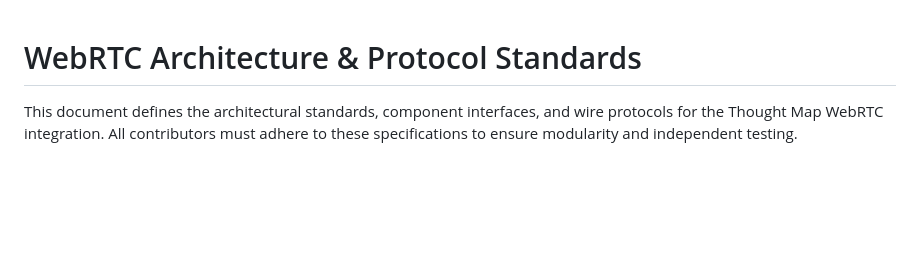
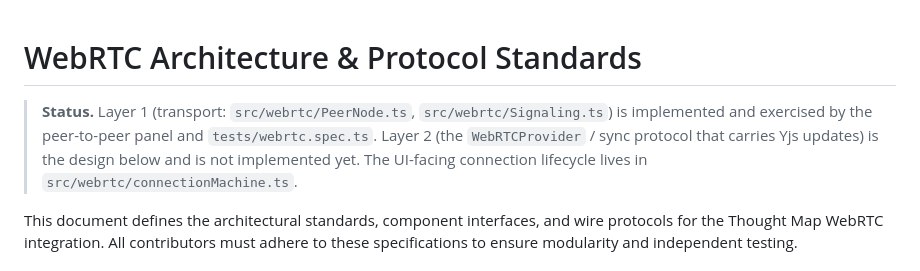
Before and after one commit to goelanmol124/thought-map, a Markdown page: docs/ARCHITECTURE.md, the part around the change. GitHub-like rendering; blank space fills up the shorter version.

```diff
--- a/docs/ARCHITECTURE.md
+++ b/docs/ARCHITECTURE.md
@@ -1,4 +1,6 @@
 # WebRTC Architecture & Protocol Standards
+
+> **Status.** Layer 1 (transport: `src/webrtc/PeerNode.ts`, `src/webrtc/Signaling.ts`) is implemented and exercised by the peer-to-peer panel and `tests/webrtc.spec.ts`. Layer 2 (the `WebRTCProvider` / sync protocol that carries Yjs updates) is the design below and is not implemented yet. The UI-facing connection lifecycle lives in `src/webrtc/connectionMachine.ts`.
 
 This document defines the architectural standards, component interfaces, and wire protocols for the Thought Map WebRTC integration. All contributors must adhere to these specifications to ensure modularity and independent testing.
 
```
Also changed, not shown: README.md (+52 -43 lines), docs/screenshot.png (added).
